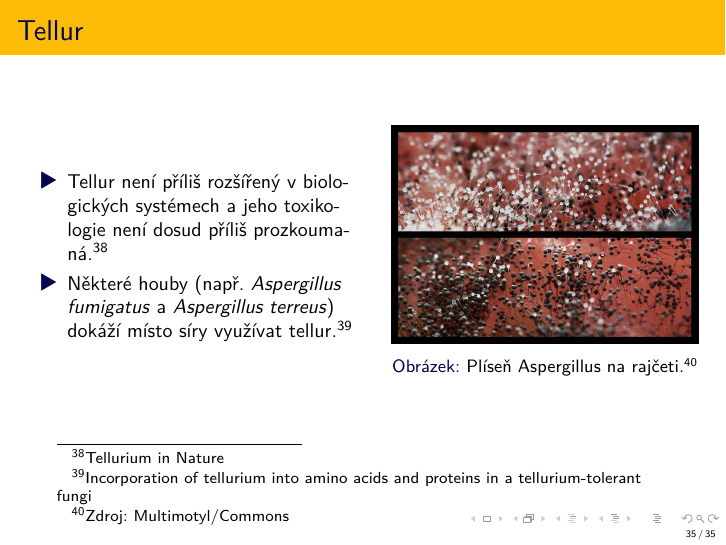
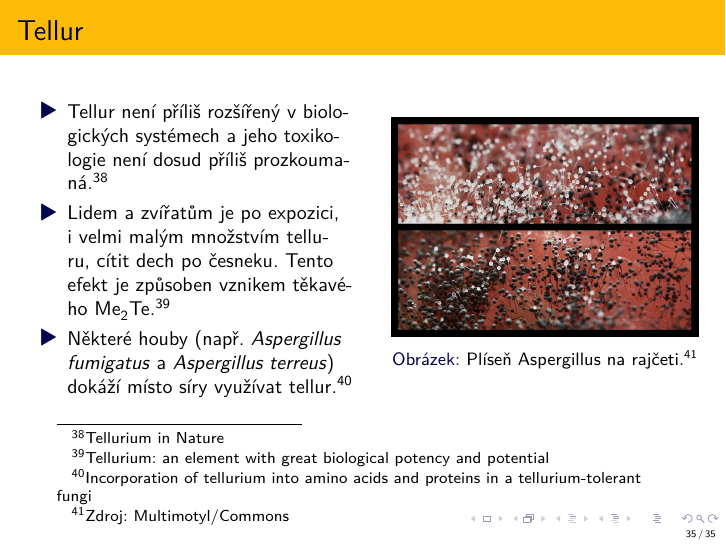
Before and after one commit to moraveczd/16-BioanorganickaChemie, LaTeX slides (BioanorganickaChemie.tex): page 35 of 36. Compiled offline with XeLaTeX.

Commit message:
Metabilsmus Te
Me2Te

```diff
--- a/BioanorganickaChemie.tex
+++ b/BioanorganickaChemie.tex
@@ -614,6 +614,7 @@
 		\begin{column}{.55\textwidth}
 			\begin{itemize}
 				\item Tellur není příliš rozšířený v biologických systémech a jeho toxikologie není dosud příliš prozkoumaná.\footnote[frame]{\href{https://doi.org/10.1007/978-1-4614-1533-6_504}{Tellurium in Nature}}
+				\item Lidem a zvířatům je po expozici, i velmi malým množstvím telluru, cítit dech po česneku. Tento efekt je způsoben vznikem těkavého \ce{Me2Te}.\footnote[frame]{\href{https://doi.org/10.1039/C0OB00086H}{Tellurium: an element with great biological potency and potential}}
 				\item Některé houby (např. \textit{Aspergillus fumigatus} a \textit{Aspergillus terreus}) dokáží místo síry využívat tellur.\footnote[frame]{\href{https://doi.org/10.1007/BF02917437}{Incorporation of tellurium into amino acids and proteins in a tellurium-tolerant fungi}}
 			\end{itemize}
 		\end{column}
```
Also changed, not shown: BioanorganickaChemie.pdf.
